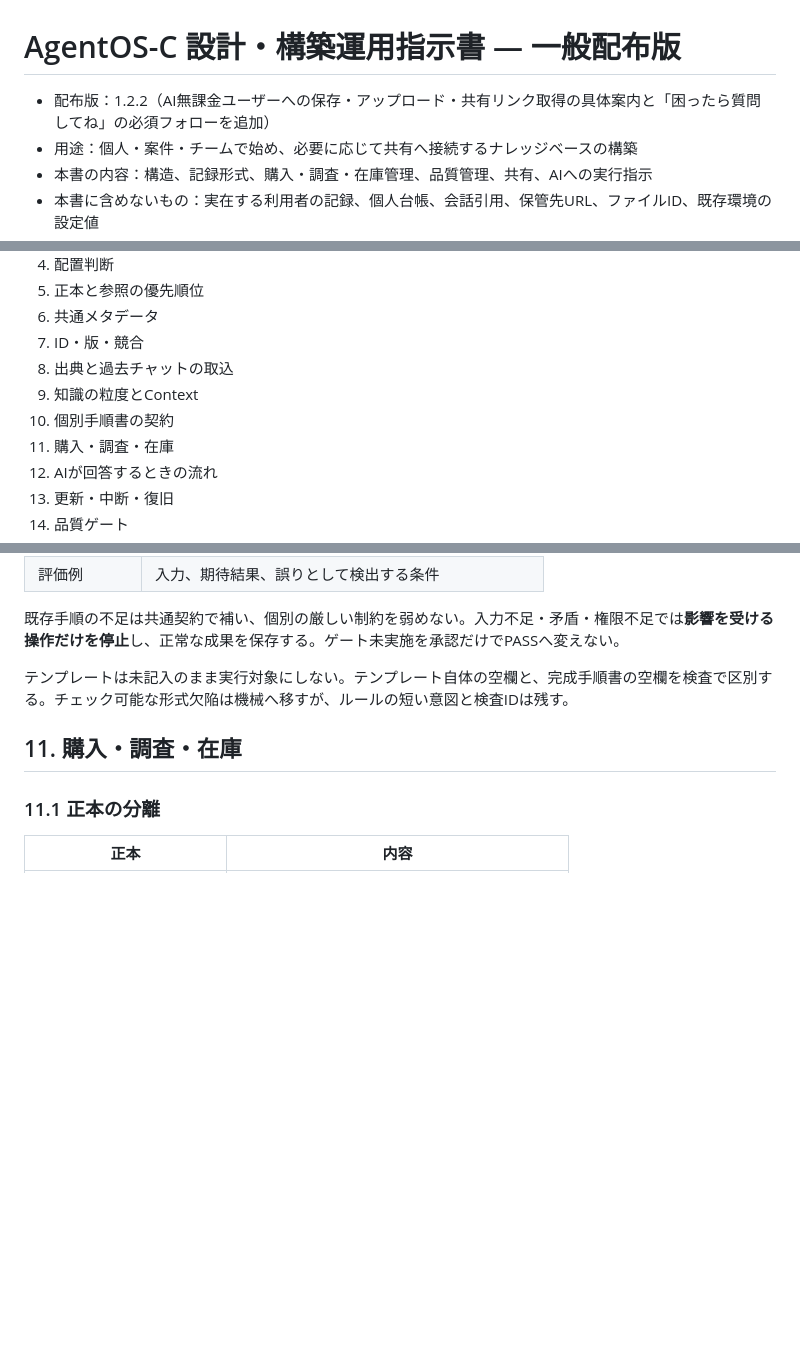
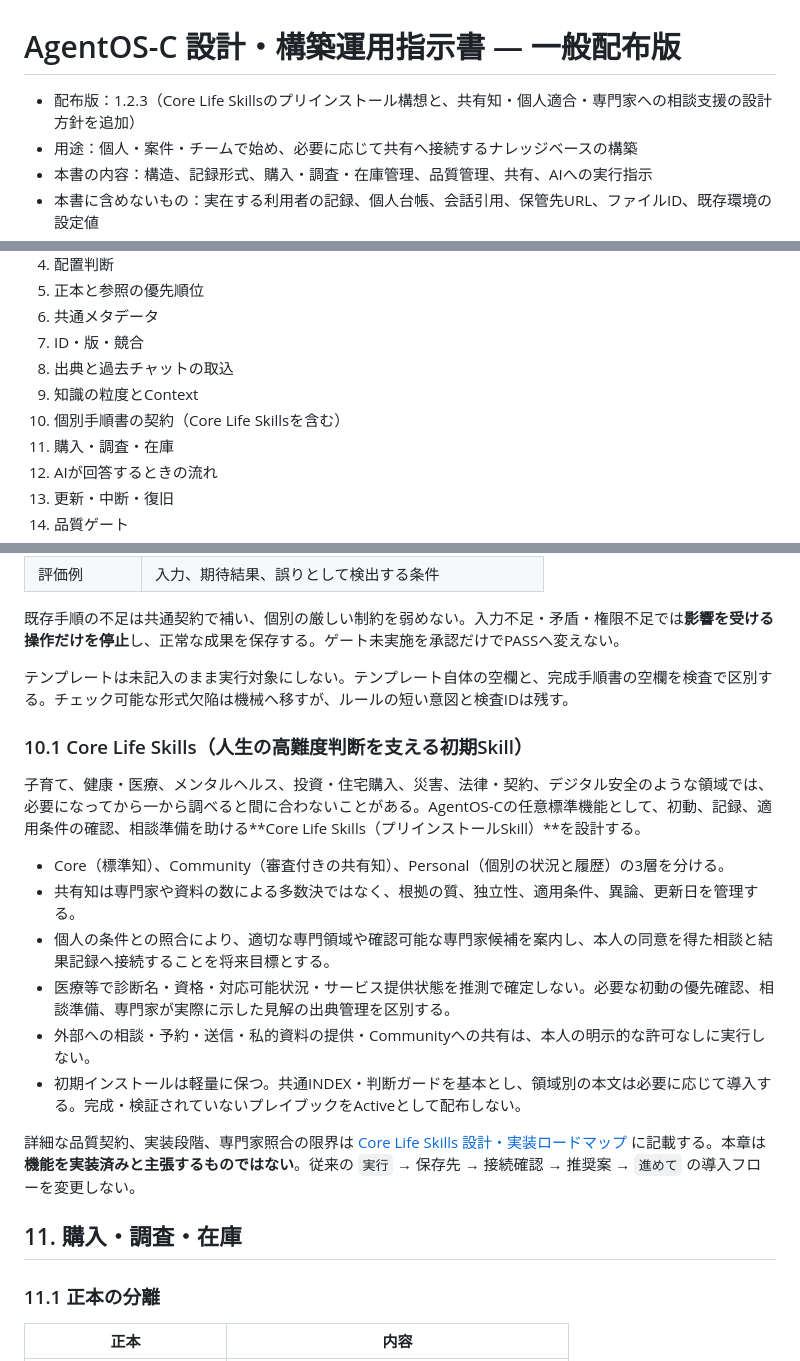
Before and after one commit to Yosio-DMZ-C/AgentOS-C, a Markdown page: docs/AgentOS-C_設計・構築運用指示書_一般配布版.md, 3 parts joined by grey strips. Drawn GitHub-style; blank space fills up the shorter version.

Commit message:
Add Core Life Skills specification as optional roadmap in v1.2.3

```diff
--- a/docs/AgentOS-C_設計・構築運用指示書_一般配布版.md
+++ b/docs/AgentOS-C_設計・構築運用指示書_一般配布版.md
@@ -1,6 +1,6 @@
 # AgentOS-C 設計・構築運用指示書 — 一般配布版
 
-- 配布版：1.2.2（AI無課金ユーザーへの保存・アップロード・共有リンク取得の具体案内と「困ったら質問してね」の必須フォローを追加）
+- 配布版：1.2.3（Core Life Skillsのプリインストール構想と、共有知・個人適合・専門家への相談支援の設計方針を追加）
 - 用途：個人・案件・チームで始め、必要に応じて共有へ接続するナレッジベースの構築
 - 本書の内容：構造、記録形式、購入・調査・在庫管理、品質管理、共有、AIへの実行指示
 - 本書に含めないもの：実在する利用者の記録、個人台帳、会話引用、保管先URL、ファイルID、既存環境の設定値
@@ -31,7 +31,7 @@
 7. ID・版・競合
 8. 出典と過去チャットの取込
 9. 知識の粒度とContext
-10. 個別手順書の契約
+10. 個別手順書の契約（Core Life Skillsを含む）
 11. 購入・調査・在庫
 12. AIが回答するときの流れ
 13. 更新・中断・復旧
@@ -302,6 +302,19 @@ AI製品の内部メモリを、この文書だけで読み書きできたとは
 
 テンプレートは未記入のまま実行対象にしない。テンプレート自体の空欄と、完成手順書の空欄を検査で区別する。チェック可能な形式欠陥は機械へ移すが、ルールの短い意図と検査IDは残す。
 
+### 10.1 Core Life Skills（人生の高難度判断を支える初期Skill）
+
+子育て、健康・医療、メンタルヘルス、投資・住宅購入、災害、法律・契約、デジタル安全のような領域では、必要になってから一から調べると間に合わないことがある。AgentOS-Cの任意標準機能として、初動、記録、適用条件の確認、相談準備を助ける**Core Life Skills（プリインストールSkill）**を設計する。
+
+- Core（標準知）、Community（審査付きの共有知）、Personal（個別の状況と履歴）の3層を分ける。
+- 共有知は専門家や資料の数による多数決ではなく、根拠の質、独立性、適用条件、異論、更新日を管理する。
+- 個人の条件との照合により、適切な専門領域や確認可能な専門家候補を案内し、本人の同意を得た相談と結果記録へ接続することを将来目標とする。
+- 医療等で診断名・資格・対応可能状況・サービス提供状態を推測で確定しない。必要な初動の優先確認、相談準備、専門家が実際に示した見解の出典管理を区別する。
+- 外部への相談・予約・送信・私的資料の提供・Communityへの共有は、本人の明示的な許可なしに実行しない。
+- 初期インストールは軽量に保つ。共通INDEX・判断ガードを基本とし、領域別の本文は必要に応じて導入する。完成・検証されていないプレイブックをActiveとして配布しない。
+
+詳細な品質契約、実装段階、専門家照合の限界は [Core Life Skills 設計・実装ロードマップ](CORE_LIFE_SKILLS.md) に記載する。本章は**機能を実装済みと主張するものではない**。従来の `実行` → 保存先 → 接続確認 → 推奨案 → `進めて` の導入フローを変更しない。
+
 ## 11. 購入・調査・在庫
 
 ### 11.1 正本の分離
```
Also changed, not shown: other parts of docs/AgentOS-C_設計・構築運用指示書_一般配布版.md (+3 -0 lines).
